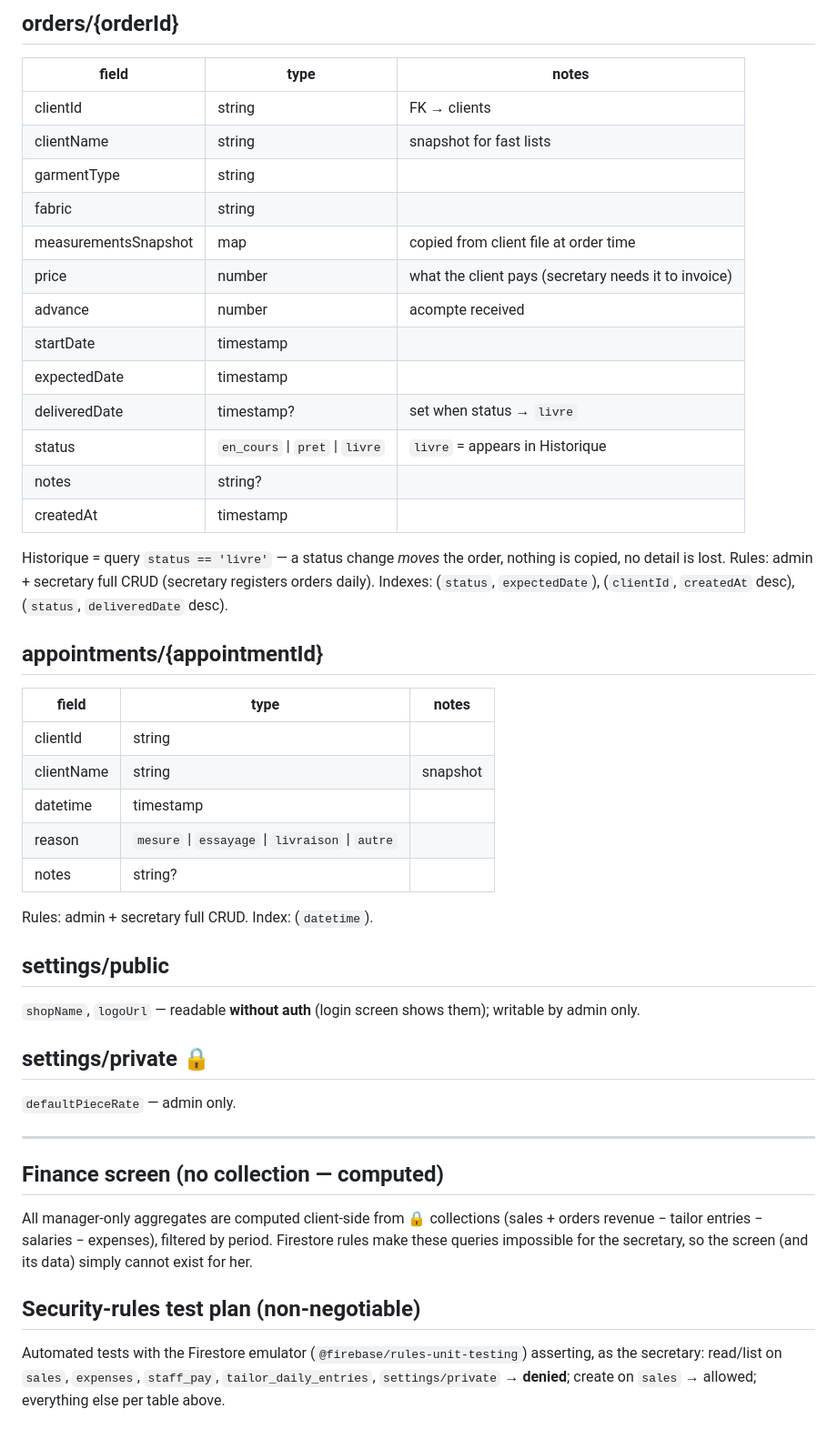
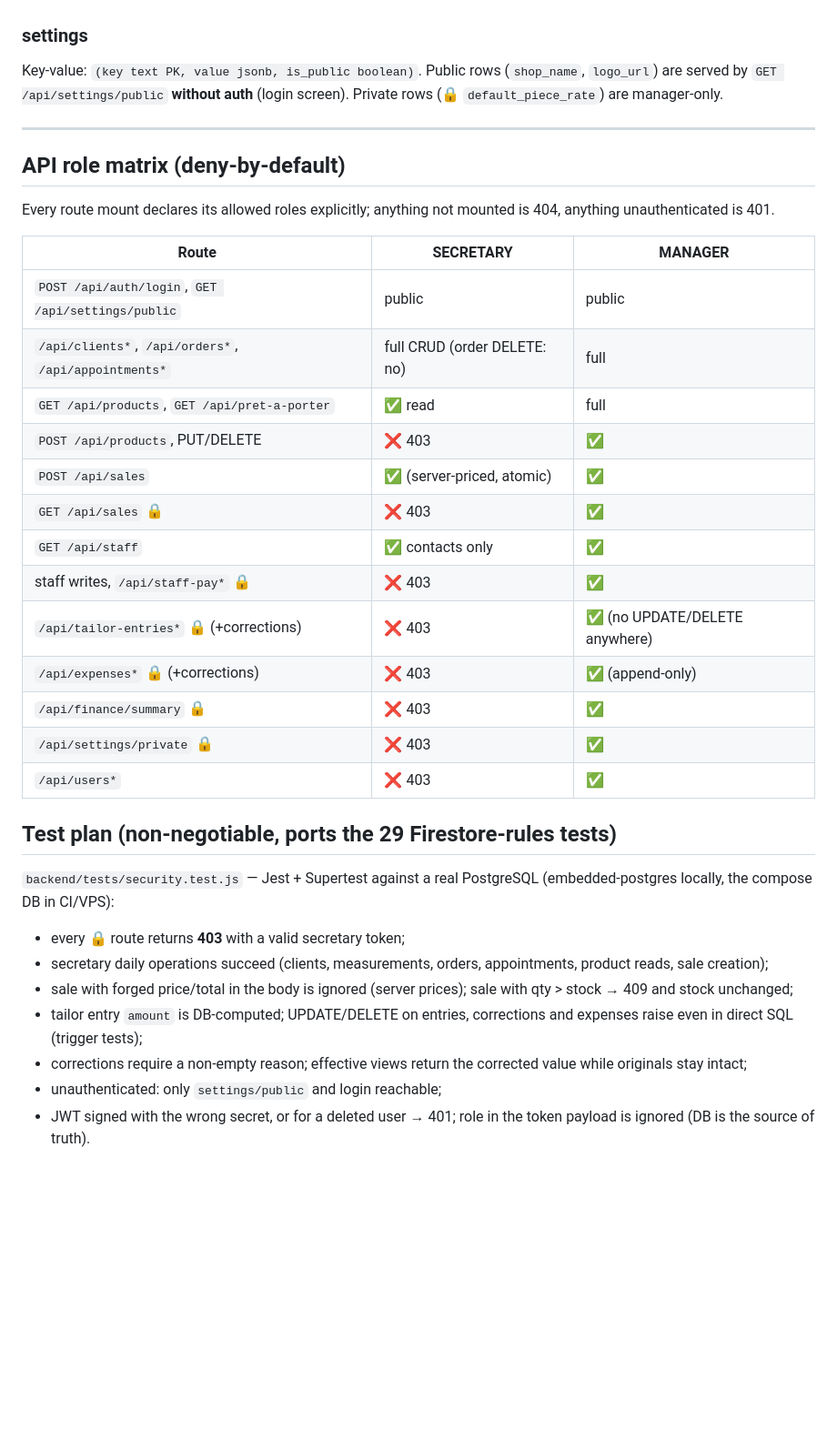
Before and after one commit to asse-byte/Tailoring-Order-Management-System, a Markdown page: docs/DATA_MODEL.md, the part around one of its changes. Shown at 91% size. Drawn GitHub-style; blank space fills up the shorter version.

```diff
--- a/docs/DATA_MODEL.md
+++ b/docs/DATA_MODEL.md
@@ -137,56 +183,46 @@ Rules: admin + secretary read; admin writes.
-## orders/{orderId}
-| field | type | notes |
-|---|---|---|
-| clientId | string | FK → clients |
-| clientName | string | snapshot for fast lists |
-| garmentType | string | |
-| fabric | string | |
-| measurementsSnapshot | map | copied from client file at order time |
-| price | number | what the client pays (secretary needs it to invoice) |
-| advance | number | acompte received |
-| startDate | timestamp | |
-| expectedDate | timestamp | |
-| deliveredDate | timestamp? | set when status → `livre` |
-| status | `en_cours` \| `pret` \| `livre` | `livre` = appears in Historique |
-| notes | string? | |
-| createdAt | timestamp | |
-
-Historique = query `status == 'livre'` — a status change *moves* the order,
-nothing is copied, no detail is lost.
-Rules: admin + secretary full CRUD (secretary registers orders daily).
-Indexes: (`status`, `expectedDate`), (`clientId`, `createdAt` desc),
-(`status`, `deliveredDate` desc).
-
-## appointments/{appointmentId}
-| field | type | notes |
-|---|---|---|
-| clientId | string | |
-| clientName | string | snapshot |
-| datetime | timestamp | |
-| reason | `mesure` \| `essayage` \| `livraison` \| `autre` | |
-| notes | string? | |
-
-Rules: admin + secretary full CRUD. Index: (`datetime`).
-
-## settings/public
-`shopName`, `logoUrl` — readable **without auth** (login screen shows them);
-writable by admin only.
-
-## settings/private 🔒
-`defaultPieceRate` — admin only.
+### settings
+Key-value: `(key text PK, value jsonb, is_public boolean)`.
+Public rows (`shop_name`, `logo_url`) are served by
+`GET /api/settings/public` **without auth** (login screen).
+Private rows (🔒 `default_piece_rate`) are manager-only.
 
 ---
 
-## Finance screen (no collection — computed)
+## API role matrix (deny-by-default)
 
-All manager-only aggregates are computed client-side from 🔒 collections
-(sales + orders revenue − tailor entries − salaries − expenses), filtered
-by period. Firestore rules make these queries impossible for the secretary,
-so the screen (and its data) simply cannot exist for her.
+Every route mount declares its allowed roles explicitly; anything not
+mounted is 404, anything unauthenticated is 401.
 
-## Security-rules test plan (non-negotiable)
+| Route | SECRETARY | MANAGER |
+|---|---|---|
+| `POST /api/auth/login`, `GET /api/settings/public` | public | public |
+| `/api/clients*`, `/api/orders*`, `/api/appointments*` | full CRUD (order DELETE: no) | full |
+| `GET /api/products`, `GET /api/pret-a-porter` | ✅ read | full |
+| `POST /api/products`, PUT/DELETE | ❌ 403 | ✅ |
+| `POST /api/sales` | ✅ (server-priced, atomic) | ✅ |
+| `GET /api/sales` 🔒 | ❌ 403 | ✅ |
+| `GET /api/staff` | ✅ contacts only | ✅ |
+| staff writes, `/api/staff-pay*` 🔒 | ❌ 403 | ✅ |
+| `/api/tailor-entries*` 🔒 (+corrections) | ❌ 403 | ✅ (no UPDATE/DELETE anywhere) |
+| `/api/expenses*` 🔒 (+corrections) | ❌ 403 | ✅ (append-only) |
+| `/api/finance/summary` 🔒 | ❌ 403 | ✅ |
+| `/api/settings/private` 🔒 | ❌ 403 | ✅ |
+| `/api/users*` | ❌ 403 | ✅ |
 
-Automated tests with the Firestore emulator (`@firebase/rules-unit-testing`)
-asserting, as the secretary: read/list on `sales`, `expenses`, `staff_pay`,
-`tailor_daily_entries`, `settings/private` → **denied**; create on `sales`
-→ allowed; everything else per table above.
+## Test plan (non-negotiable, ports the 29 Firestore-rules tests)
+
+`backend/tests/security.test.js` — Jest + Supertest against a real
+PostgreSQL (embedded-postgres locally, the compose DB in CI/VPS):
+
+- every 🔒 route returns **403** with a valid secretary token;
+- secretary daily operations succeed (clients, measurements, orders,
+  appointments, product reads, sale creation);
+- sale with forged price/total in the body is ignored (server prices);
+  sale with qty > stock → 409 and stock unchanged;
+- tailor entry `amount` is DB-computed; UPDATE/DELETE on entries,
+  corrections and expenses raise even in direct SQL (trigger tests);
+- corrections require a non-empty reason; effective views return the
+  corrected value while originals stay intact;
+- unauthenticated: only `settings/public` and login reachable;
+- JWT signed with the wrong secret, or for a deleted user → 401;
+  role in the token payload is ignored (DB is the source of truth).
```
Also changed, not shown: other parts of docs/DATA_MODEL.md (+152 -106 lines), CLAUDE.md (+41 -27 lines).
